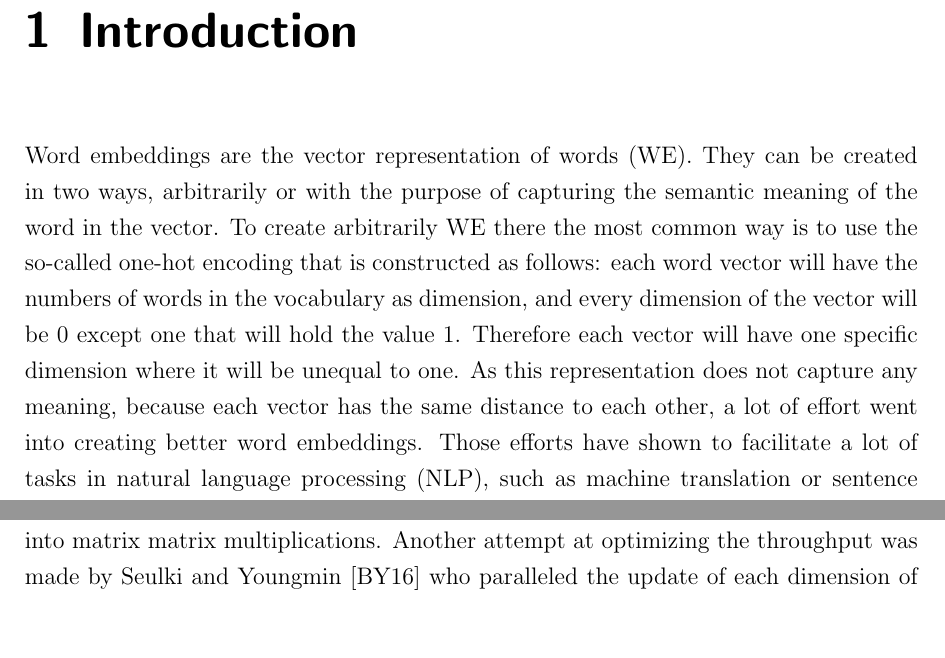
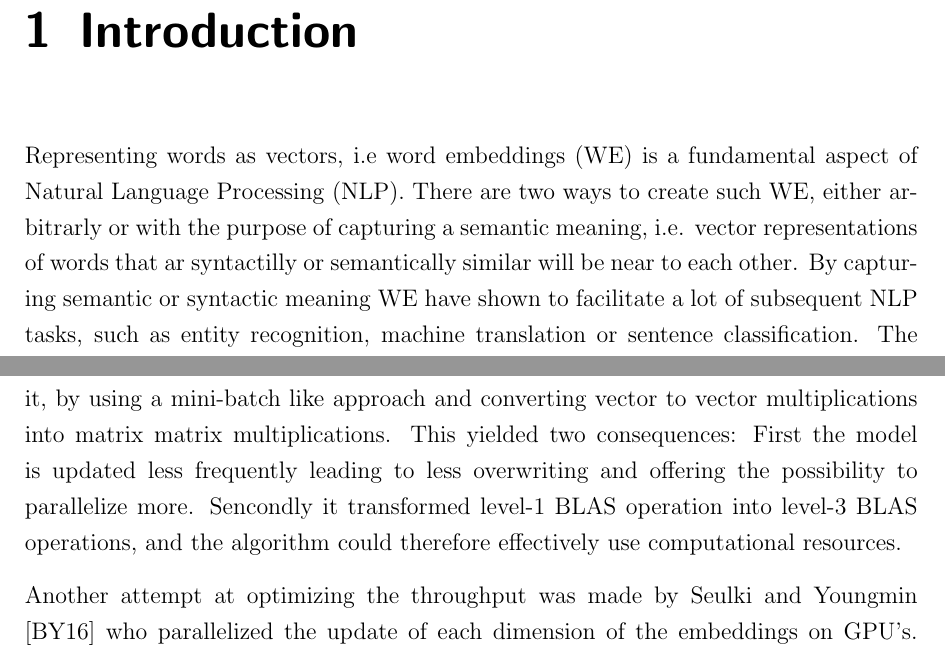
Before and after one commit to c3dric373/bachelorThesis, a LaTeX thesis (thesis_template/thesis.tex, which reads thesis_template/chapters/introduction.tex): two parts of page 8 of 58, joined at a grey line, cut so that both start at the same text, the shorter picture padded with empty space. Compiled offline with pdfLaTeX.

Commit message:
Overview introduction plus intel guys updated

```diff
--- a/thesis_template/chapters/introduction.tex
+++ b/thesis_template/chapters/introduction.tex
@@ -1,13 +1,10 @@
 \chapter{Introduction}\label{chap:introduction}
 
 %Insert a short introduction to word2vec. and quickly talk about machine learning blablbablah.
-\iffalse
-Machine learning (ML) is a subpart of Artifficial Intelligence (AI), in which models poses the ability to learn the solving of a task without having been explicitly programmed to do it. Supervised learning is on of the many different ways ML can achieve it's goal. The task of supervised learning is to learn a prediction function from labeled training data. We suppose from the training data that it's representative of a larger sample population, this would mean that our trained model generalizes well, i.e the predictive function will give accurate results on unseen data. \\
+Representing words as vectors, i.e word embeddings (WE) is a fundamental aspect of Natural Language Processing (NLP). There are two ways to create such WE, either arbitrarly or with the purpose of capturing a semantic meaning, i.e. vector representations of words that ar syntactilly or semantically similar will be near to each other. By capturing semantic or syntactic meaning WE have shown to facilitate a lot of subsequent NLP tasks, such as entity recognition, machine translation or sentence classification.  The first attempt at creating WE with neural networks was mad by Bengio et al. \cite{bengio}, but more recently Mikolov et al. \cite{mikolov} introduced a software package called w2vec that uses a simpler network and produces state of the art results. One of the proposed algorithms in this software package is the Skip-Gram Model (SGM). The SGM is an algorithm, that trains a network, on the task of predicting the neighboring words in a sentence. The weights of this network are then used as WE.
 
-Neural networks are models used in Supervised learning to learn the solving of a task. Neural networks will take a vector as an input an return a vector as an output. In between their are the so called hidden layers. What will happen is that given in input each layer will react in a different way with each other. Each layer consists of a given number of neurons. Each of these neuron will interact with neurons of the next layer. The parameters that influences each neurons are called weights. The goal of ML is to find a way such that the output vector will be closer to the labeled training data. Here their are lot of ways to learn, but gradient learning has imposed itself as the go to optimization technique. The network can be seen as a function with a lot of parameters, at each time step the optimizer will compute the gradient, and update the parameters in the opposite direction of the gradient, if the goal is to minimize the function. \\
-\fi
-Word embeddings are the vector representation of words (WE). They can be created in two ways, arbitrarily or with the purpose of capturing the semantic meaning of the word in the vector. To create arbitrarily WE there the most common way is to use the so-called one-hot encoding that is constructed as follows: each word vector will have the numbers of words in the vocabulary as dimension, and every dimension of the vector will be 0 except one that will hold the value 1. Therefore each vector will have one specific dimension where it will be unequal to one. As this representation does not capture any meaning, because each vector has the same distance to each other, a lot of effort went into creating better word embeddings. Those efforts have shown to facilitate a lot of tasks in natural language processing (NLP), such as machine translation or sentence classification. The main problem with creating WE is that there is no real task to learn as there is with more classical ML learning problems. Therefore the approach is to create a fake task, train a neural network on it and then use some weights of the network as WE. \\
+The SGM gained a lot of attention, as it achieved very good results for a very simplistic model. As a consequence a lot of effort went into optimizing  it. Most of this effort was trying to improve the throughput of the model, i.e the number of words that are processed per second by the model. The SGM uses Stochastic Gradient Descent as its optimization algorithm, and is therefore inheritly sequential. To remedy this problem Mikolov et al. used Hogwild \cite{hogwild}, where different threads can acces the shared model and update it. As this is not an optimal solution Yi et al. \cite{intel} tried to optimize it, by using a mini-batch like approach and converting vector to vector multiplications into matrix matrix multiplications. This yielded two consequences: First the model is updated less frequently leading to less overwriting and offering the possibility to parallelize more. Sencondly it transformed level-1 BLAS operation into level-3 BLAS operations, and the algorithm could therefore effectively use computational resources.
 
-This was also the technique used by Mikolov et al. \cite{mikolov} who introduced the Skip Gram Model(SGM), an algorithm to create word embeddings. The SGM used the task of predicting the probability of a word appearing in the context of another word, i.e appearing in a certain window next to the word in a sentence. The SGM gained a lot of attention, as it achieved very good results for a very simplistic model. Therefore a lot of effort went into optimizing it. Most of this effort was trying to improve the throughput of the model, i.e the number of words that are processed per second by the model.  Yi et al. tried to optimize it on CPU's \cite{intel}, by converting vector to vector multiplications into matrix matrix multiplications. Another attempt at optimizing the throughput was made by Seulki and Youngmin \cite{gpu} who paralleled the update of each dimension of the embeddings on GPU's. We see that a lot of work went into optimizing the throughput of the model. As this is very interesting, not much work went into improving the convergence time of the model. Therefore one could ask himself if the convergence time of the SGM can be optimized by the use of advanced optimizers and input shuffling, while at the same time maintaining its accuracy?  Therefore our work focused on this task.\\
+Another attempt at optimizing the throughput was made by Seulki and Youngmin \cite{gpu} who parallelized the update of each dimension of the embeddings on GPU's. We see that a lot of work went into optimizing the throughput of the model. As this is very interesting, not much work went into improving the convergence time of the model. Therefore one could ask himself if the convergence time of the SGM can be optimized by the use of advanced optimizers and input shuffling, while at the same time maintaining its accuracy?  Therefore our work focused on this task.\\
 
 This work will first give a short introduction to the Skip-Gram model, then discuss related work and the numerous successful attempts that went into optimizing the throughput of the model. Then we will describe our implementation of the SGM followed by the description of our results. In the Section Results, we will first describe our dataset, the measure we used to compare the quality of word embeddings. And finally, we will discuss our work by comparing it to the state of the art implementation gensim \cite{gensim}.
```
Also changed, not shown: thesis_template/thesis.pdf, 4 other files.
